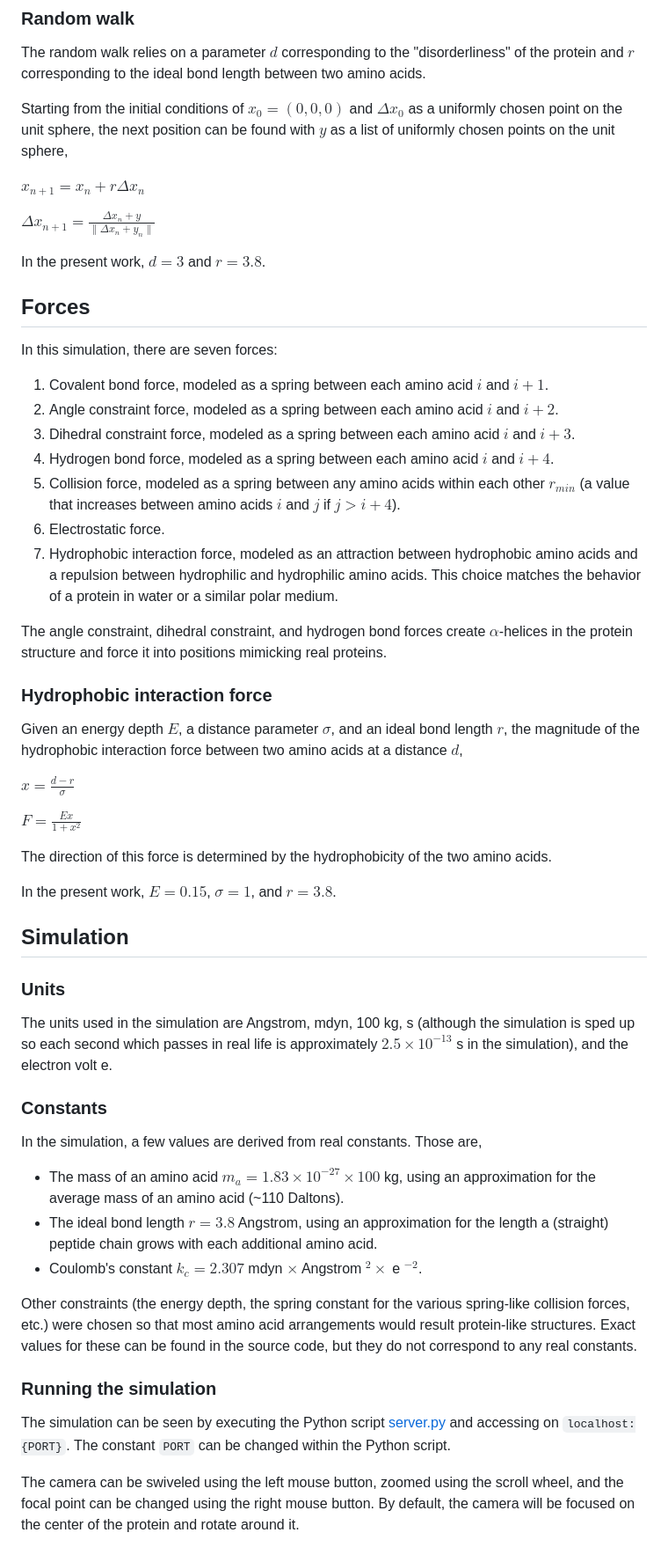
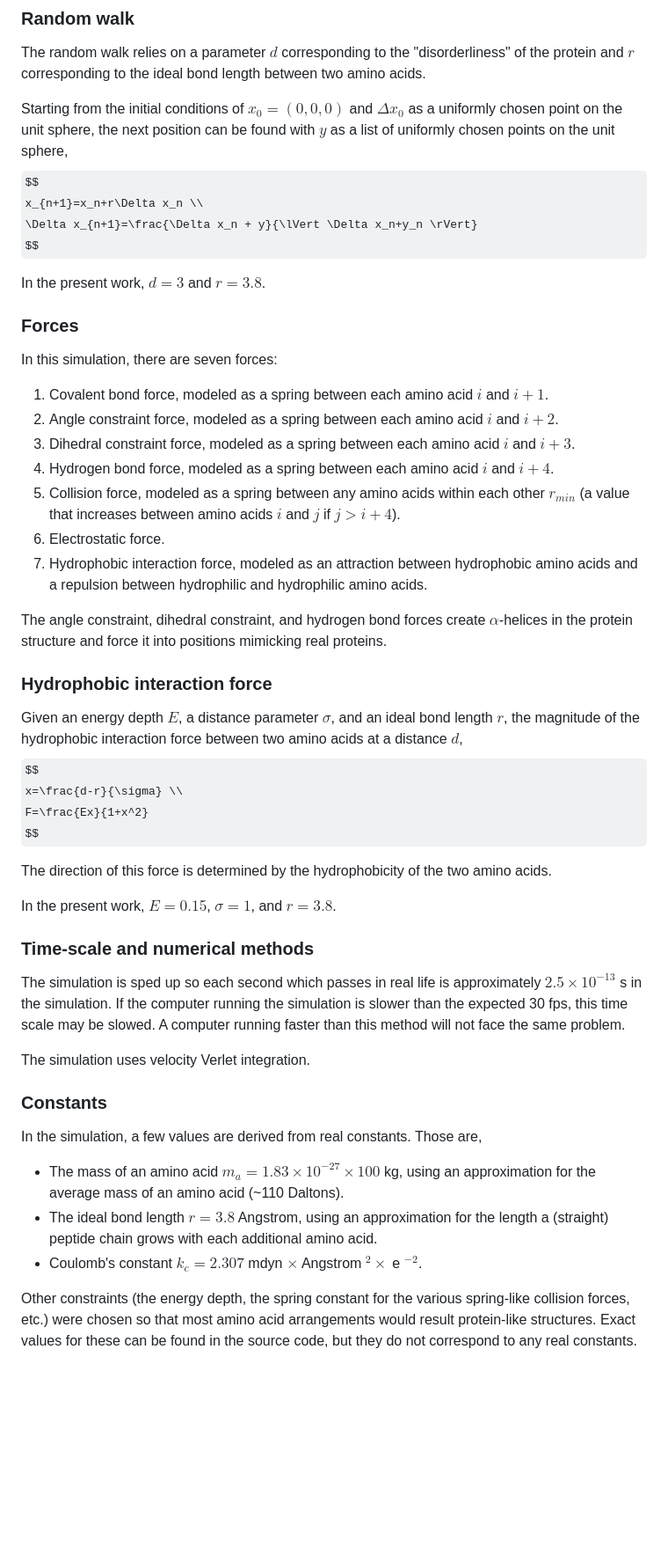
Before and after one commit to jzhoushang/web-protein-sim, a Markdown page: README.md, the part around one of its changes. Shown at 88% size. Drawn GitHub-style; some formulas as TeX source; blank space fills up the shorter version.

```diff
--- a/README.md
+++ b/README.md
@@ -35,15 +67,15 @@ In the present work, $n=3$ and $L=128$.
 
 The random walk relies on a parameter $d$ corresponding to the "disorderliness" of the protein and $r$ corresponding to the ideal bond length between two amino acids.
 
-Starting from the initial conditions of $x_0=(0,0,0)$ and $\Delta x_0$ as a uniformly chosen point on the unit sphere, the next position can be found with $y$ as a list of uniformly chosen points on the unit sphere,
-
-$x_{n+1}=x_n+r\Delta x_n$
-
-$\Delta x_{n+1}=\frac{\Delta x_n + y}{\lVert \Delta x_n+y_n \rVert}$
+Starting from the initial conditions of $x_0=(0,0,0)$ and $\Delta x_0$ as a uniformly chosen point on the unit sphere, the next position can be found with $y$ as a list of uniformly chosen points on the unit sphere,\
+$$
+x_{n+1}=x_n+r\Delta x_n \\
+\Delta x_{n+1}=\frac{\Delta x_n + y}{\lVert \Delta x_n+y_n \rVert}
+$$
 
 In the present work, $d=3$ and $r=3.8$.
 
-## Forces
+### Forces
 
 In this simulation, there are seven forces:
 
@@ -53,27 +85,27 @@ In this simulation, there are seven forces:
 4. Hydrogen bond force, modeled as a spring between each amino acid $i$ and $i+4$.
 5. Collision force, modeled as a spring between any amino acids within each other $r_{min}$ (a value that increases between amino acids $i$ and $j$ if $j>i+4$).
 6. Electrostatic force.
-7. Hydrophobic interaction force, modeled as an attraction between hydrophobic amino acids and a repulsion between hydrophilic and hydrophilic amino acids. This choice matches the behavior of a protein in water or a similar polar medium.
+7. Hydrophobic interaction force, modeled as an attraction between hydrophobic amino acids and a repulsion between hydrophilic and hydrophilic amino acids.
 
 The angle constraint, dihedral constraint, and hydrogen bond forces create $\alpha$-helices in the protein structure and force it into positions mimicking real proteins.
 
 ### Hydrophobic interaction force
 
-Given an energy depth $E$, a distance parameter $\sigma$, and an ideal bond length $r$, the magnitude of the hydrophobic interaction force between two amino acids at a distance $d$,
-
-$x=\frac{d-r}{\sigma}$
-
-$F=\frac{Ex}{1+x^2}$
+Given an energy depth $E$, a distance parameter $\sigma$, and an ideal bond length $r$, the magnitude of the hydrophobic interaction force between two amino acids at a distance $d$,\
+$$
+x=\frac{d-r}{\sigma} \\
+F=\frac{Ex}{1+x^2}
+$$
 
 The direction of this force is determined by the hydrophobicity of the two amino acids.
 
 In the present work, $E=0.15$, $\sigma=1$, and $r=3.8$.
 
-## Simulation
+### Time-scale and numerical methods
 
-### Units
+The simulation is sped up so each second which passes in real life is approximately $2.5\times10^{-13}$ s in the simulation. If the computer running the simulation is slower than the expected 30 fps, this time scale may be slowed. A computer running faster than this method will not face the same problem.
 
-The units used in the simulation are Angstrom, mdyn, 100 kg, s (although the simulation is sped up so each second which passes in real life is approximately $2.5\times10^{-13}$ s in the simulation), and the electron volt e.
+The simulation uses velocity Verlet integration.
 
 ### Constants
 
@@ -84,9 +116,3 @@ In the simulation, a few values are derived from real constants. Those are,
 - Coulomb's constant $k_c=2.307$ mdyn $\times$ Angstrom $^2\times$ e $^{-2}$.
 
 Other constraints (the energy depth, the spring constant for the various spring-like collision forces, etc.) were chosen so that most amino acid arrangements would result protein-like structures. Exact values for these can be found in the source code, but they do not correspond to any real constants.
-
-### Running the simulation
-
-The simulation can be seen by executing the Python script [server.py](/server.py) and accessing on `localhost:{PORT}`. The constant `PORT` can be changed within the Python script.
-
-The camera can be swiveled using the left mouse button, zoomed using the scroll wheel, and the focal point can be changed using the right mouse button. By default, the camera will be focused on the center of the protein and rotate around it.
```
Also changed, not shown: other parts of README.md (+41 -9 lines).
